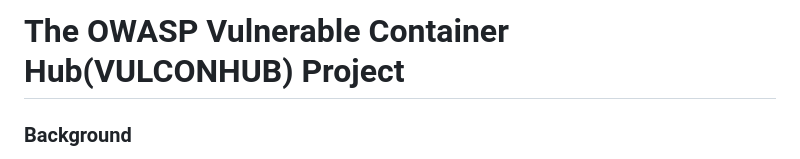
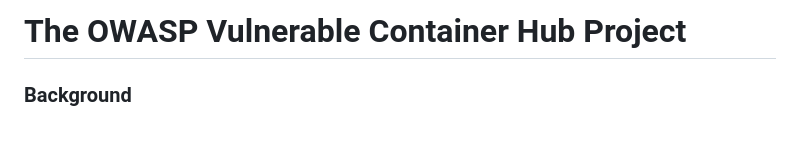
Before and after one commit to OWASP/vulnerable-container-hub, a Markdown page: README.md, the part around the change. GitHub-like rendering; blank space fills up the shorter version.

```diff
--- a/README.md
+++ b/README.md
@@ -1,4 +1,4 @@
-# The OWASP Vulnerable Container Hub(VULCONHUB) Project
+# The OWASP Vulnerable Container Hub Project
 
 ### Background
 
```
